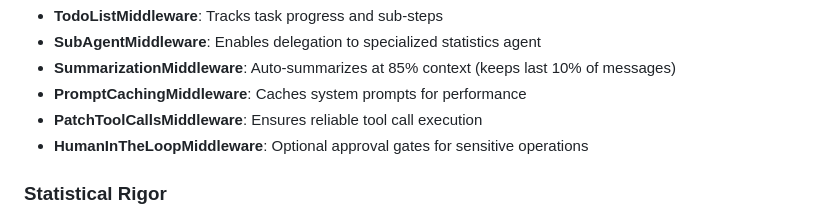
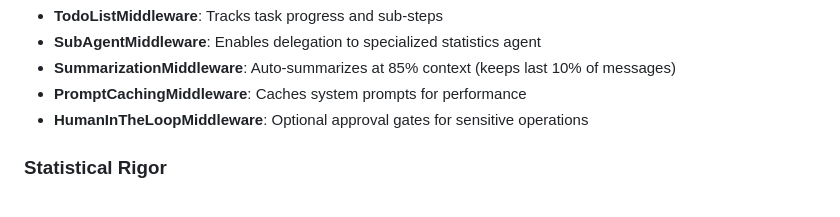
Before and after one commit to samon11/synmax-agent, a Markdown page: README.md, the part around one of its changes. Drawn GitHub-style.

Commit message:
Clean up readme

```diff
--- a/README.md
+++ b/README.md
@@ -294,7 +235,6 @@ graph LR
 - **SubAgentMiddleware**: Enables delegation to specialized statistics agent
 - **SummarizationMiddleware**: Auto-summarizes at 85% context (keeps last 10% of messages)
 - **PromptCachingMiddleware**: Caches system prompts for performance
-- **PatchToolCallsMiddleware**: Ensures reliable tool call execution
 - **HumanInTheLoopMiddleware**: Optional approval gates for sensitive operations
 
 ### Statistical Rigor
```
Also changed, not shown: other parts of README.md (+0 -59 lines).
